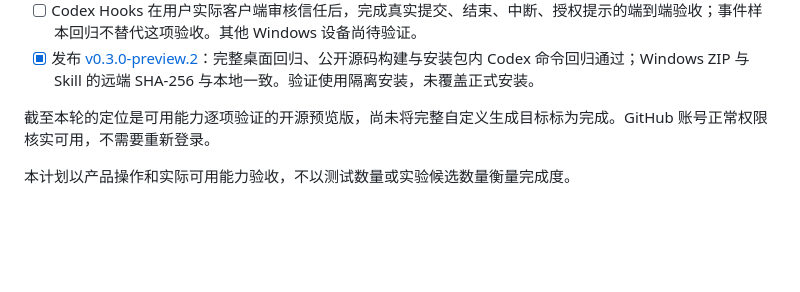
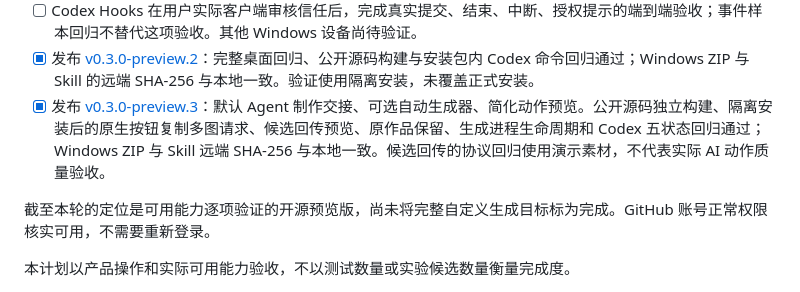
Before and after one commit to tanghuanqiang/ai-pet, a Markdown page: IMPLEMENTATION-PLAN.md, the part around the change. Drawn GitHub-style; blank space fills up the shorter version.

Commit message:
Record verified Agent creation preview release

```diff
--- a/IMPLEMENTATION-PLAN.md
+++ b/IMPLEMENTATION-PLAN.md
@@ -38,6 +38,7 @@
 - [x] 优先补充 Codex 适配：Agent 直接绑定当前会话、本机会话与 Hooks 共用五状态映射；隔离回归通过，并观察到当前真实 Codex 会话的工具活动触发工作动作。
 - [ ] Codex Hooks 在用户实际客户端审核信任后，完成真实提交、结束、中断、授权提示的端到端验收；事件样本回归不替代这项验收。其他 Windows 设备尚待验证。
 - [x] 发布 [v0.3.0-preview.2](https://github.com/tanghuanqiang/ai-pet/releases/tag/v0.3.0-preview.2)：完整桌面回归、公开源码构建与安装包内 Codex 命令回归通过；Windows ZIP 与 Skill 的远端 SHA-256 与本地一致。验证使用隔离安装，未覆盖正式安装。
+- [x] 发布 [v0.3.0-preview.3](https://github.com/tanghuanqiang/ai-pet/releases/tag/v0.3.0-preview.3)：默认 Agent 制作交接、可选自动生成器、简化动作预览。公开源码独立构建、隔离安装后的原生按钮复制多图请求、候选回传预览、原作品保留、生成进程生命周期和 Codex 五状态回归通过；Windows ZIP 与 Skill 远端 SHA-256 与本地一致。候选回传的协议回归使用演示素材，不代表实际 AI 动作质量验收。
 
 截至本轮的定位是可用能力逐项验证的开源预览版，尚未将完整自定义生成目标标为完成。GitHub 账号正常权限核实可用，不需要重新登录。
 
```
